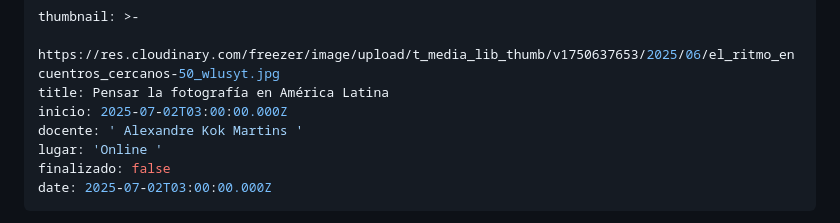
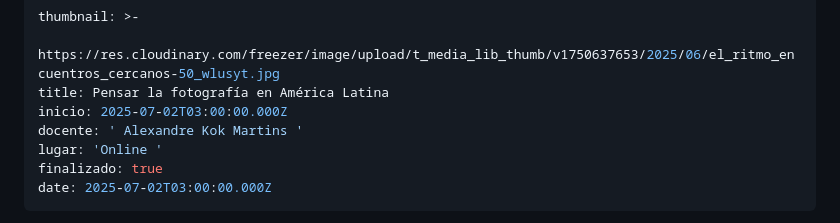
Before and after one commit to redraw/freezer, a Markdown page: content/cursos/Pensar-la-fotografa-en-Amrica-Latina.md, the part around the change. Drawn GitHub-style.

Commit message:
TinaCMS content update

```diff
--- a/content/cursos/Pensar-la-fotografa-en-Amrica-Latina.md
+++ b/content/cursos/Pensar-la-fotografa-en-Amrica-Latina.md
@@ -5,7 +5,7 @@ title: Pensar la fotografía en América Latina
 inicio: 2025-07-02T03:00:00.000Z
 docente: ' Alexandre Kok Martins '
 lugar: 'Online '
-finalizado: false
+finalizado: true
 date: 2025-07-02T03:00:00.000Z
 ---
 
```
